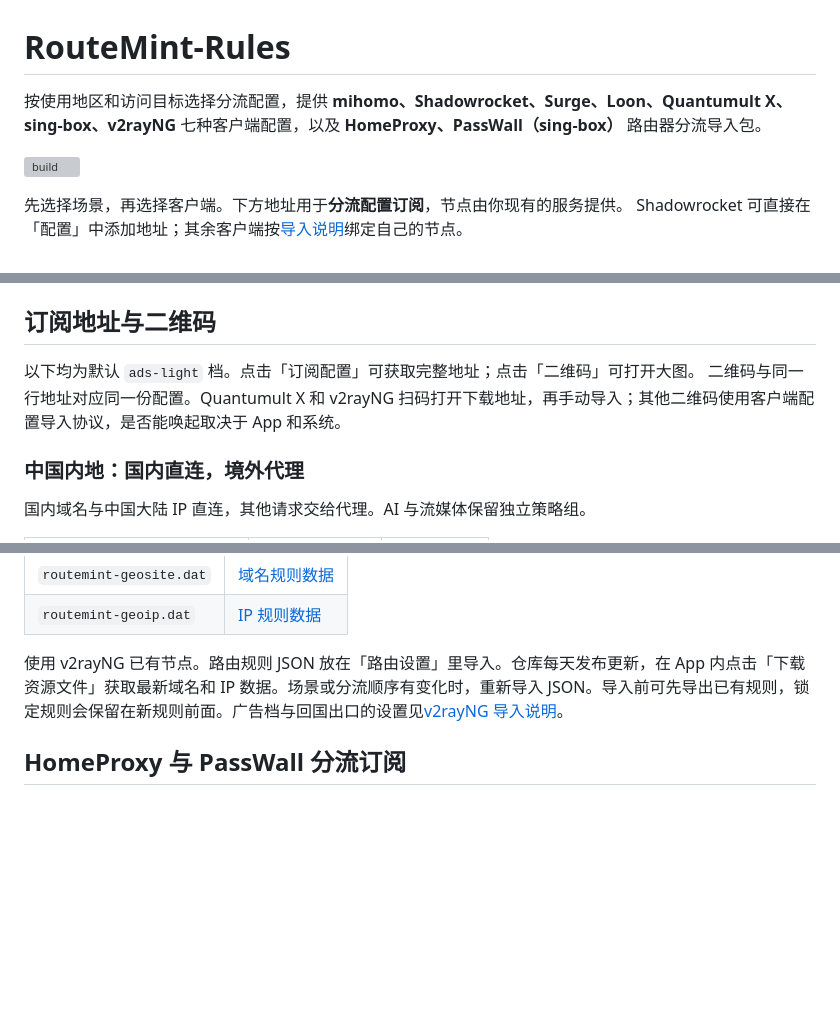
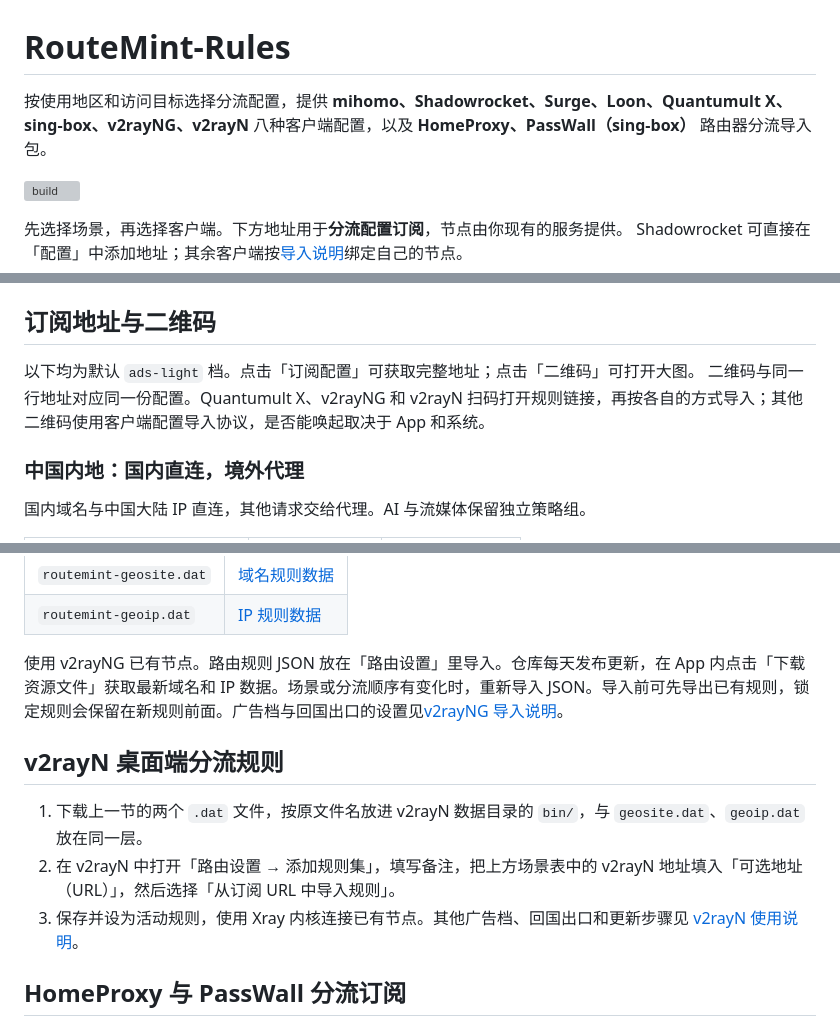
Before and after one commit to zoran-sid/RouteMint-Rules, a Markdown page: README.md, 3 parts joined by grey strips. Rendered like a GitHub page; blank space fills up the shorter version; grey boxes are pictures that could not be loaded.

```diff
--- a/README.md
+++ b/README.md
@@ -1,6 +1,6 @@
 # RouteMint-Rules
 
-按使用地区和访问目标选择分流配置，提供 **mihomo、Shadowrocket、Surge、Loon、Quantumult X、sing-box、v2rayNG** 七种客户端配置，以及 **HomeProxy、PassWall（sing-box）** 路由器分流导入包。
+按使用地区和访问目标选择分流配置，提供 **mihomo、Shadowrocket、Surge、Loon、Quantumult X、sing-box、v2rayNG、v2rayN** 八种客户端配置，以及 **HomeProxy、PassWall（sing-box）** 路由器分流导入包。
 
 [![build](https://github.com/zoran-sid/RouteMint-Rules/actions/workflows/build.yml/badge.svg)](https://github.com/zoran-sid/RouteMint-Rules/actions/workflows/build.yml)
 
@@ -23,7 +23,7 @@ Shadowrocket 可直接在「配置」中添加地址；其余客户端按[导入
 ## 订阅地址与二维码
 
 以下均为默认 `ads-light` 档。点击「订阅配置」可获取完整地址；点击「二维码」可打开大图。
-二维码与同一行地址对应同一份配置。Quantumult X 和 v2rayNG 扫码打开下载地址，再手动导入；其他二维码使用客户端配置导入协议，是否能唤起取决于 App 和系统。
+二维码与同一行地址对应同一份配置。Quantumult X、v2rayNG 和 v2rayN 扫码打开规则链接，再按各自的方式导入；其他二维码使用客户端配置导入协议，是否能唤起取决于 App 和系统。
 
 ### 中国内地：国内直连，境外代理
 
@@ -125,6 +129,12 @@ AI 优先于 Google 大类匹配。Netflix、Disney+、HBO/Max、Prime Video 分
 | `routemint-geoip.dat` | [IP 规则数据](https://raw.githubusercontent.com/zoran-sid/RouteMint-Rules/release/rules/v2rayng/routemint-geoip.dat) |
 
 使用 v2rayNG 已有节点。路由规则 JSON 放在「路由设置」里导入。仓库每天发布更新，在 App 内点击「下载资源文件」获取最新域名和 IP 数据。场景或分流顺序有变化时，重新导入 JSON。导入前可先导出已有规则，锁定规则会保留在新规则前面。广告档与回国出口的设置见[v2rayNG 导入说明](docs/v2rayng.md)。
+
+## v2rayN 桌面端分流规则
+
+1. 下载上一节的两个 `.dat` 文件，按原文件名放进 v2rayN 数据目录的 `bin/`，与 `geosite.dat`、`geoip.dat` 放在同一层。
+2. 在 v2rayN 中打开「路由设置 → 添加规则集」，填写备注，把上方场景表中的 v2rayN 地址填入「可选地址（URL）」，然后选择「从订阅 URL 中导入规则」。
+3. 保存并设为活动规则，使用 Xray 内核连接已有节点。其他广告档、回国出口和更新步骤见 [v2rayN 使用说明](docs/v2rayn.md)。
 
 ## HomeProxy 与 PassWall 分流订阅
 
```
Also changed, not shown: other parts of README.md (+5 -1 lines), docs/v2rayn.md (added, +31 -0 lines), docs/qr/cn-mainland-lite-v2rayn.png (added), docs/qr/cn-mainland-v2rayn.png (added), docs/qr/overseas-return-v2rayn.png (added), docs/qr/overseas-v2rayn.png (added), 7 other files.
